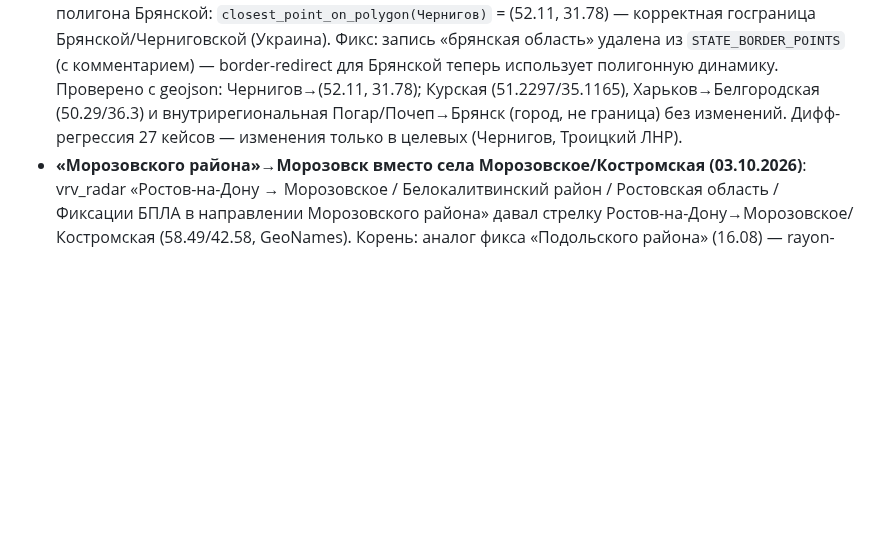
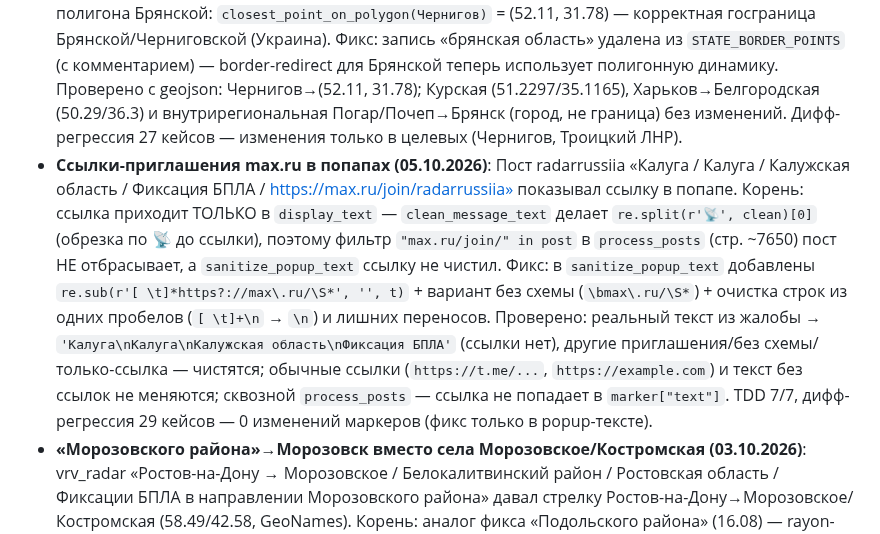
Before and after one commit to SamLab/MopedMap, a Markdown page: CONTEXT.md, the part around the change. GitHub-like rendering; blank space fills up the shorter version.

Commit message:
docs: запись о ссылках max.ru в CONTEXT.md

```diff
--- a/CONTEXT.md
+++ b/CONTEXT.md
@@ -154,6 +154,7 @@ Fix disambiguation bugs, emoji/popup text cleanup, and ensure all Yaroslavl Obla
 - **Троицкий→Челябинская вместо Троицкого/ЛНР (01.10.2026)**: Пост «Белокуракино, Троицкий, ЛНР …» давал маркеры Троицк→Белгород/Воронеж с Челябинской области. Корень: голый rayon-адъектив «Троицкий» в rayon-fallback выбирал `CITY_DB['троицк']` (54.08333/61.56667, Челябинская), игнорируя явный контекст «ЛНР». Фикс: DISAMBIGUATION_MAP ключи «троицкий»/«троицком» (предложная форма «в Троицком районе») с cur_subj «челябинская область» → context_subject «луганская область» → Троицкое 49.90417/38.30778 (пгт Троицкое, Луганская область, центр Троицкого района ЛНР, координаты с Википедии). Ключ сужен до конкретного wrong-subject (не `__any__`), чтобы settlements «Троицкий» в других регионах при контексте ЛНР не утягивались. Результат: «Троицкий, ЛНР» → Троицкое/Луганская со стрелками →Белгород/→Воронеж; «Троицкий район, Челябинская область» по-прежнему Троицк/Челябинская; «Троицкий АО»→Троицк/Москва не затронут.
 - **Чернигово→Тверская вместо города Чернигов (Украина) (01.10.2026)**: Пост «Пуски БПЛА из-под Чернигова в сторону Брянской области.» давал маркер Чернигово → Брянская (село Чернигово/Тверская 56.853/34.604 из GeoNames, род. падеж «чернигова»). Корень: город Чернигов (Украина) отсутствовал в cities.json. Фикс по прецеденту Харьков/Мариуполь: Чернигов добавлен в cities.json (51.4939/31.2897, district «Зарубежный», subject «Черниговская область», население 286899) — CITY_DB итерируется раньше SETTLEMENT_DB, «чернигова» перекрывает тёзку-село. Результат: «из-под Чернигова» → город Чернигов/Украина, стрелка →Брянск; «Чернигово, Тверская область» с явным контекстом → село (без изменений).
 - **Стрелка Чернигов→Брянская уходила в Курскую область (01.10.2026)**: После фикса Чернигова стрелка «из-под Чернигова в сторону Брянской области» рисовалась в сторону Курской. Корень: `STATE_BORDER_POINTS["брянская область"] = (51.229707, 35.116505)` — та же фиксированная точка, что и для Курской (стык Брянской/Курской у Суджи), введённая ради общей госграницы. Для источника на западе (Чернигов/Украина) она даёт направление в Курскую, а не на Брянскую госграницу. Проверка полигона Брянской: `closest_point_on_polygon(Чернигов)` = (52.11, 31.78) — корректная госграница Брянской/Черниговской (Украина). Фикс: запись «брянская область» удалена из `STATE_BORDER_POINTS` (с комментарием) — border-redirect для Брянской теперь использует полигонную динамику. Проверено с geojson: Чернигов→(52.11, 31.78); Курская (51.2297/35.1165), Харьков→Белгородская (50.29/36.3) и внутрирегиональная Погар/Почеп→Брянск (город, не граница) без изменений. Дифф-регрессия 27 кейсов — изменения только в целевых (Чернигов, Троицкий ЛНР).
+- **Ссылки-приглашения max.ru в попапах (05.10.2026)**: Пост radarrussiia «Калуга / Калуга / Калужская область / Фиксация БПЛА / https://max.ru/join/radarrussiia» показывал ссылку в попапе. Корень: ссылка приходит ТОЛЬКО в `display_text` — `clean_message_text` делает `re.split(r'📡', clean)[0]` (обрезка по 📡 до ссылки), поэтому фильтр `"max.ru/join/" in post` в `process_posts` (стр. ~7650) пост НЕ отбрасывает, а `sanitize_popup_text` ссылку не чистил. Фикс: в `sanitize_popup_text` добавлены `re.sub(r'[ \t]*https?://max\.ru/\S*', '', t)` + вариант без схемы (`\bmax\.ru/\S*`) + очистка строк из одних пробелов (`[ \t]+\n` → `\n`) и лишних переносов. Проверено: реальный текст из жалобы → `'Калуга\nКалуга\nКалужская область\nФиксация БПЛА'` (ссылки нет), другие приглашения/без схемы/только-ссылка — чистятся; обычные ссылки (`https://t.me/...`, `https://example.com`) и текст без ссылок не меняются; сквозной `process_posts` — ссылка не попадает в `marker["text"]`. TDD 7/7, дифф-регрессия 29 кейсов — 0 изменений маркеров (фикс только в popup-тексте).
 - **«Морозовского района»→Морозовск вместо села Морозовское/Костромская (03.10.2026)**: vrv_radar «Ростов-на-Дону → Морозовское / Белокалитвинский район / Ростовская область / Фиксации БПЛА в направлении Морозовского района» давал стрелку Ростов-на-Дону→Морозовское/Костромская (58.49/42.58, GeoNames). Корень: аналог фикса «Подольского района» (16.08) — rayon-паттерны «Морозовский район» имеют только nom/prep формы (gen «морозовского района» отсутствует), а род. падеж села «Морозовского» перехватывал спан. Фикс: REGION_ALIASES «морозовского района»/«морозовского р-на» → Морозовск 48.35/41.833 (Ростовская, центр Морозовского района), is_region — длинный паттерн перекрывает «Морозовского» на том же спане. Результат: маркер Ростов-на-Дону со стрелкой →Морозовск (48.35/41.83), Костромская исчезла. Проверено: nom/prep/gen/р-н формы → Морозовск, «Морозовское явно, Костромская» → село, голое «Морозовское» → село (без контекста так и было), «Морозовск» → город. Дифф-регрессия 27 кейсов — изменений, кроме целевых прошлого коммита, нет.
 
 ## Next Steps
```
